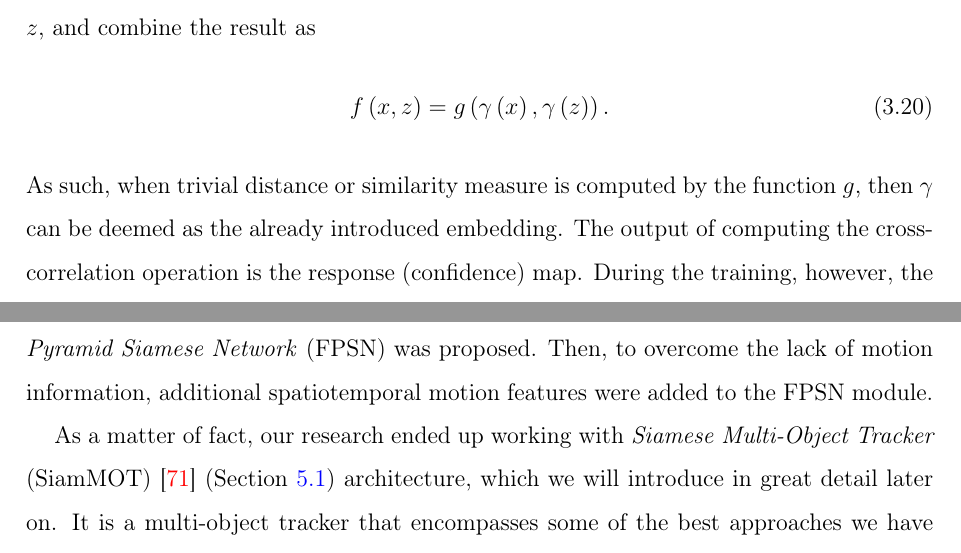
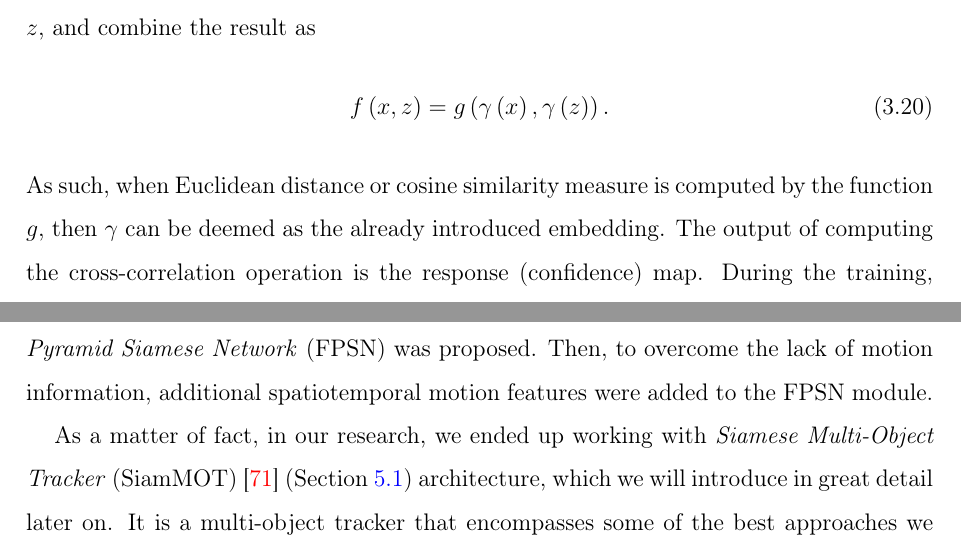
Before and after one commit to mondrasovic/phd_thesis, a LaTeX thesis (tex/main.tex, which reads tex/chapters/theoretical_foundations/sections/multiple_object_tracking.tex, tex/chapters/theoretical_foundations/sections/single_object_tracking.tex): two parts of pages 44 and 54 of 136, joined at a grey line, cut so that both start at the same text. Compiled offline with pdfLaTeX.

Commit message:
minor update

```diff
--- a/tex/chapters/theoretical_foundations/sections/multiple_object_tracking.tex
+++ b/tex/chapters/theoretical_foundations/sections/multiple_object_tracking.tex
@@ -39,4 +39,4 @@ A very effective extension aptly dubbed as \gls{siammt} of the often-mentioned c
 
 The endeavor to exploit Siamese neural networks to assess the degree of similarity between two objects has spurred a plethora of proposals combining various mechanisms. Lee~\etal{}~\cite{lee2019motfpsn} combined Siamese similarity learning with \Glspl{fpn} (\sectiontext{}~\ref{ssec:FeaturePyramidNetworks}). This tracker still follows the path of the tracking-by-detection paradigm, in which the similarity metric between the current detections and existing tracks plays an essential role. In this work, criticism was raised concerning the plain Siamese architectures for not being sufficient for tracking owing to their structural simplicity and lack of motion information. To address the structural simplicity, a \gls{fpsn} was proposed. Then, to overcome the lack of motion information, additional spatiotemporal motion features were added to the \gls{fpsn} module.
 
-As a matter of fact, our research ended up working with \gls{siammot}~\cite{shuai2021siammot} (Section~\ref{sec:SiamMOT}) architecture, which we will introduce in great detail later on. It is a multi-object tracker that encompasses some of the best approaches we have discussed so far into an end-to-end framework, such as Siamese tracker (multi-channel cross-correlation), \gls{rpn} head, \emph{centerness}, feature fusion, and much more.
+As a matter of fact, in our research, we ended up working with \gls{siammot}~\cite{shuai2021siammot} (Section~\ref{sec:SiamMOT}) architecture, which we will introduce in great detail later on. It is a multi-object tracker that encompasses some of the best approaches we have discussed so far into an end-to-end framework, such as Siamese tracker (multi-channel cross-correlation), \gls{rpn} head, \emph{centerness}, feature fusion, and much more.
--- a/tex/chapters/theoretical_foundations/sections/single_object_tracking.tex
+++ b/tex/chapters/theoretical_foundations/sections/single_object_tracking.tex
@@ -69,7 +69,7 @@ Let $\gamma$ be a transformation that extracts visual features from the input, a
 \begin{equation}
     \func{f}{x, z} = \func{g}{\func{\gamma}{x}, \func{\gamma}{z}}.
 \end{equation}
-As such, when trivial distance or similarity measure is computed by the function $g$, then $\gamma$ can be deemed as the already introduced embedding. The output of computing the cross-correlation operation is the response (confidence) map. During the training, however, the ground-truth response map is centered at the target object and the cosine function is used to create a $2$D penalty map. The reason is to focus the response to the center under the assumption that the object is always focused in the center of the current search region. In practice, this assumption holds most of the time, that's why adoption of the so-called \emph{cosine window} is prevalent in Siamese trackers (\figtext{}~\ref{fig:CosineWindow}).
+As such, when Euclidean distance or cosine similarity measure is computed by the function $g$, then $\gamma$ can be deemed as the already introduced embedding. The output of computing the cross-correlation operation is the response (confidence) map. During the training, however, the ground-truth response map is centered at the target object and the cosine function is used to create a $2$D penalty map. The reason is to focus the response to the center under the assumption that the object is always focused in the center of the current search region. In practice, this assumption holds most of the time, that's why adoption of the so-called \emph{cosine window} is prevalent in Siamese trackers (\figtext{}~\ref{fig:CosineWindow}).
 
 % ------------------------------------------------------------------------------
 \begin{figure}[!t]
```
Also changed, not shown: tex/chapters/theoretical_foundations/sections/single_object_tracking.tex (2 more changed lines), 1 other file.
